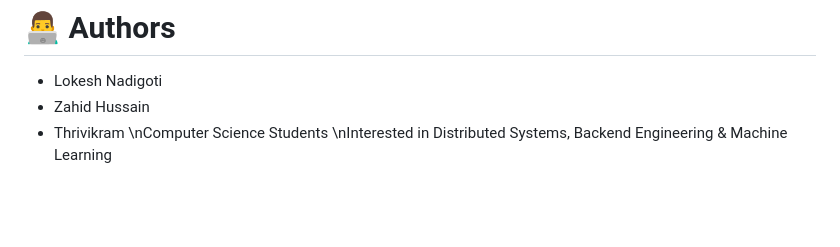
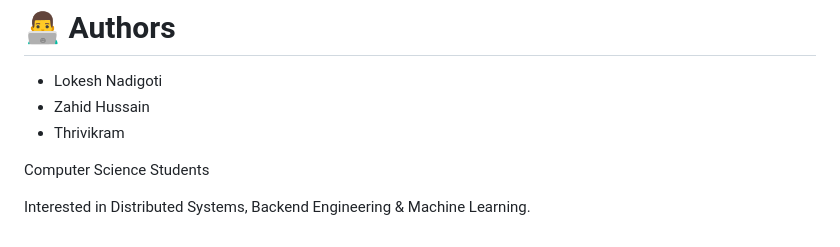
Before and after one commit to Lokesh-200625/MedAssistNow, a Markdown page: README.md, the part around the change. GitHub-like rendering; blank space fills up the shorter version.

```diff
--- a/README.md
+++ b/README.md
@@ -204,5 +204,5 @@ It reflects practical system design thinking beyond CRUD-based applications.
 - Lokesh Nadigoti
 - Zahid Hussain
 - Thrivikram
-\nComputer Science Students
-\nInterested in Distributed Systems, Backend Engineering & Machine Learning
+<p>Computer Science Students</p>
+<p>Interested in Distributed Systems, Backend Engineering & Machine Learning.</p>
```
